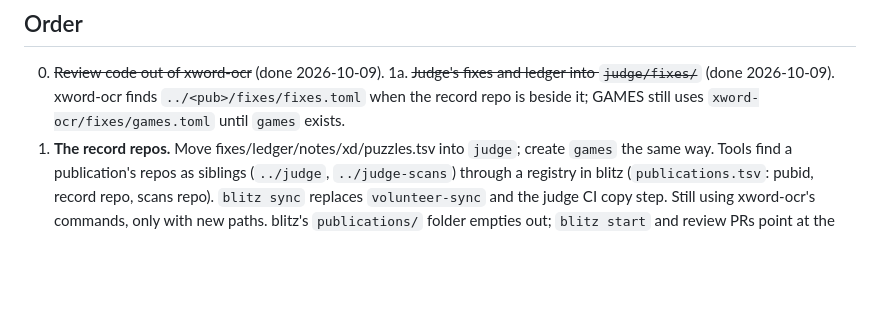
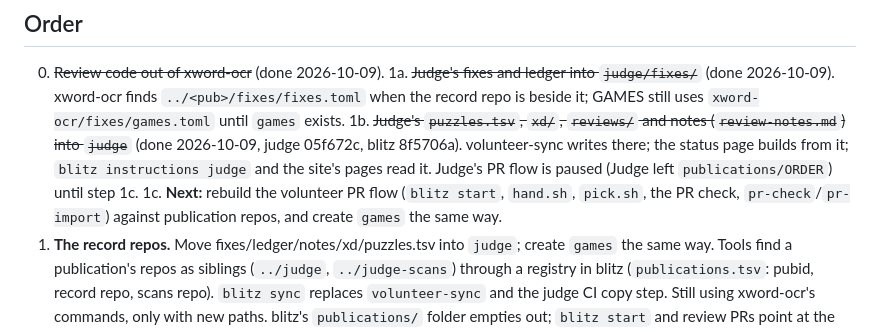
Before and after one commit to EveryPuzzleProject/blitz, a Markdown page: design/restructure.md, the part around the change. Drawn GitHub-style; blank space fills up the shorter version.

Commit message:
Design: step 1b done
Co-Authored-By: Claude Opus 5.5 <noreply@anthropic.com>

```diff
--- a/design/restructure.md
+++ b/design/restructure.md
@@ -173,6 +173,12 @@ the publication repo instead of `blitz/publications/`.
 1a. ~~Judge's fixes and ledger into `judge/fixes/`~~ (done 2026-10-09). xword-ocr finds
    `../<pub>/fixes/fixes.toml` when the record repo is beside it; GAMES still uses
    `xword-ocr/fixes/games.toml` until `games` exists.
+1b. ~~Judge's `puzzles.tsv`, `xd/`, `reviews/` and notes (`review-notes.md`) into `judge`~~
+   (done 2026-10-09, judge 05f672c, blitz 8f5706a). volunteer-sync writes there; the status
+   page builds from it; `blitz instructions judge` and the site's pages read it. Judge's
+   PR flow is paused (Judge left `publications/ORDER`) until step 1c.
+1c. **Next:** rebuild the volunteer PR flow (`blitz start`, `hand.sh`, `pick.sh`, the PR check,
+   `pr-check`/`pr-import`) against publication repos, and create `games` the same way.
 1. **The record repos.** Move fixes/ledger/notes/xd/puzzles.tsv into `judge`;
    create `games` the same way. Tools find a publication's repos as siblings
    (`../judge`, `../judge-scans`) through a registry in blitz
```
